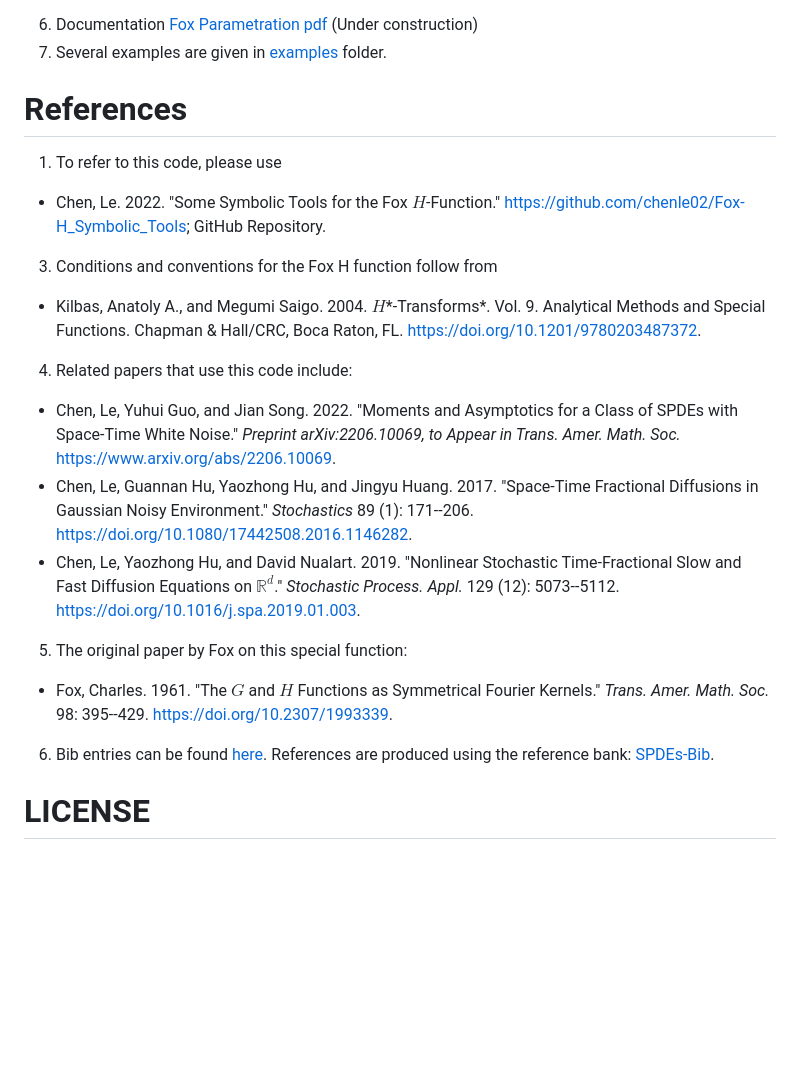
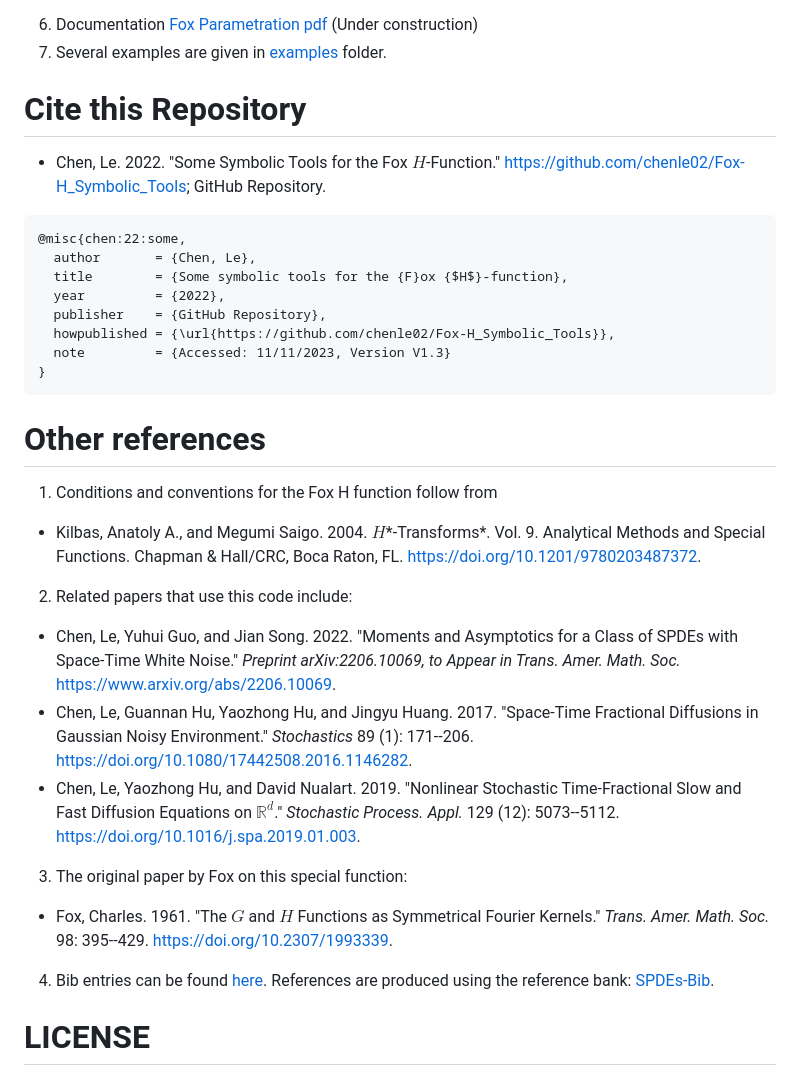
Before and after one commit to chenle02/Fox-H_Symbolic_Tools, a Markdown page: readme.md, the part around the change. GitHub-like rendering; blank space fills up the shorter version.

Commit message:
docs(readme.md): Update references section with citation information and links
feat(readme.md): Add citation for the repository

feat(readme.md): Add other references with links and citation information

feat(readme.md): Add bib entries and reference bank link

````diff
--- a/readme.md
+++ b/readme.md
@@ -68,27 +68,38 @@ Quit[] (* start a fresh kernel *)
 6. Documentation [Fox Parametration pdf](./documentation/FoxH-Parametration.pdf) (Under construction)
 7. Several examples are given in [examples](./examples) folder.
 
-# References
+# Cite this Repository
 
-1. To refer to this code, please use
+* Chen, Le. 2022. "Some Symbolic Tools for the Fox $H$-Function." <https://github.com/chenle02/Fox-H_Symbolic_Tools>; GitHub Repository.
 
-  * Chen, Le. 2022. "Some Symbolic Tools for the Fox $H$-Function." <https://github.com/chenle02/Fox-H_Symbolic_Tools>; GitHub Repository.
+```
+@misc{chen:22:some,
+  author       = {Chen, Le},
+  title        = {Some symbolic tools for the {F}ox {$H$}-function},
+  year         = {2022},
+  publisher    = {GitHub Repository},
+  howpublished = {\url{https://github.com/chenle02/Fox-H_Symbolic_Tools}},
+  note         = {Accessed: 11/11/2023, Version V1.3}
+}
+```
 
-3. Conditions and conventions for the Fox H function follow from
+# Other references
+
+1. Conditions and conventions for the Fox H function follow from
 
   * Kilbas, Anatoly A., and Megumi Saigo. 2004. $H$*-Transforms*. Vol. 9. Analytical Methods and Special Functions. Chapman & Hall/CRC, Boca Raton, FL. <https://doi.org/10.1201/9780203487372>.
 
-4. Related papers that use this code include:
+2. Related papers that use this code include:
 
   * Chen, Le, Yuhui Guo, and Jian Song. 2022. "Moments and Asymptotics for a Class of SPDEs with Space-Time White Noise." *Preprint arXiv:2206.10069, to Appear in Trans. Amer. Math. Soc.* <https://www.arxiv.org/abs/2206.10069>.
   * Chen, Le, Guannan Hu, Yaozhong Hu, and Jingyu Huang. 2017. "Space-Time Fractional Diffusions in Gaussian Noisy Environment." *Stochastics* 89 (1): 171--206. <https://doi.org/10.1080/17442508.2016.1146282>.
   * Chen, Le, Yaozhong Hu, and David Nualart. 2019. "Nonlinear Stochastic Time-Fractional Slow and Fast Diffusion Equations on $\mathbb{R}^d$." *Stochastic Process. Appl.* 129 (12): 5073--5112. <https://doi.org/10.1016/j.spa.2019.01.003>.
 
-5. The original paper by Fox on this special function:
+3. The original paper by Fox on this special function:
 
   * Fox, Charles. 1961. "The $G$ and $H$ Functions as Symmetrical Fourier Kernels." *Trans. Amer. Math. Soc.* 98: 395--429. <https://doi.org/10.2307/1993339>.
 
-6. Bib entries can be found [here](./refs/refs.bib). References are produced using the reference bank: [SPDEs-Bib](https://github.com/chenle02/SPDEs-Bib).
+4. Bib entries can be found [here](./refs/refs.bib). References are produced using the reference bank: [SPDEs-Bib](https://github.com/chenle02/SPDEs-Bib).
 
 
 # LICENSE
````
